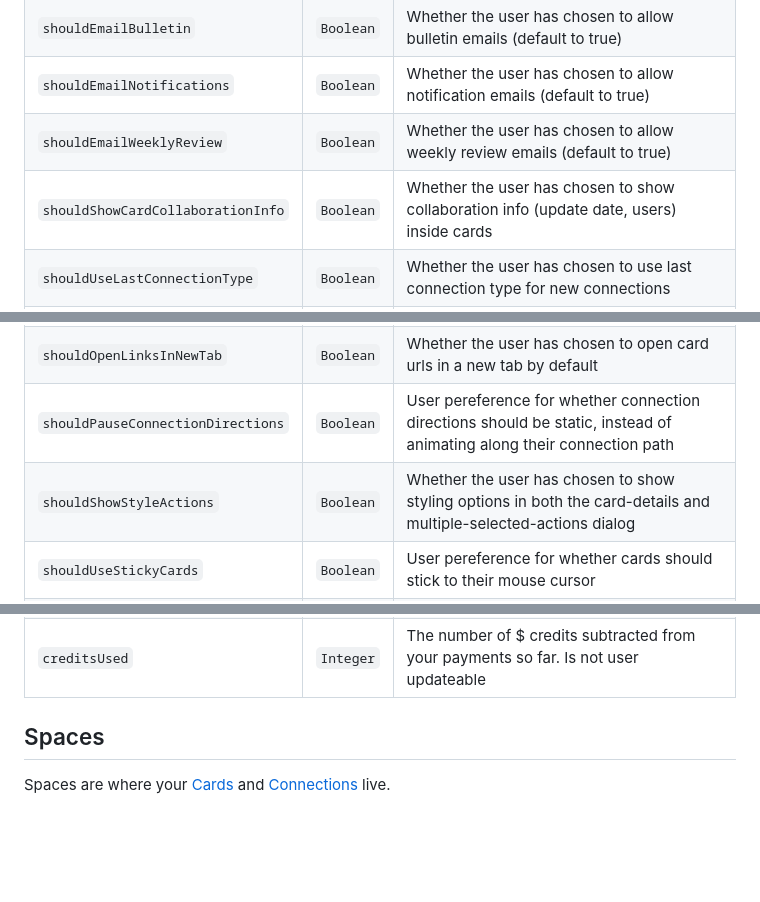
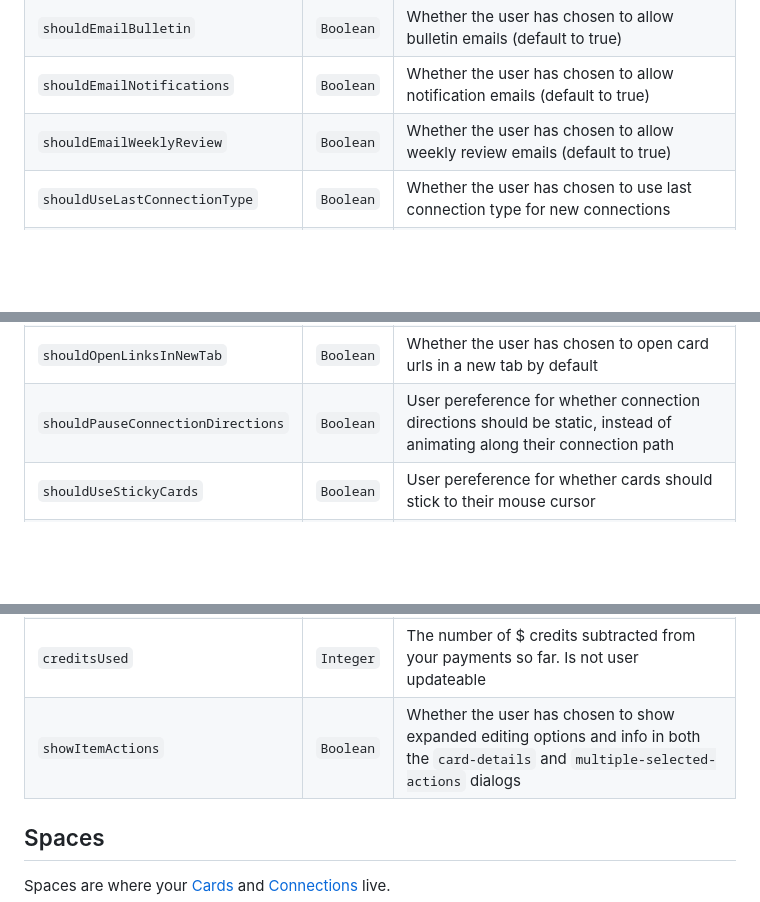
Before and after one commit to kinopio-club/kinopio-help, a Markdown page: api/index.md, 3 parts joined by grey strips. Drawn GitHub-style; blank space fills up the shorter version.

Commit message:
consolidate user attrs shouldShowCardCollaborationInfo and shouldShowStyleActions into showItemActions

```diff
--- a/api/index.md
+++ b/api/index.md
@@ -101,14 +101,12 @@ Name | Type | Description
 <code class="users">shouldEmailBulletin</code>              | `Boolean` | Whether the user has chosen to allow bulletin emails (default to true)
 <code class="users">shouldEmailNotifications</code>         | `Boolean` | Whether the user has chosen to allow notification emails (default to true)
 <code class="users">shouldEmailWeeklyReview</code>          | `Boolean` | Whether the user has chosen to allow weekly review emails (default to true)
-<code class="users">shouldShowCardCollaborationInfo</code>  | `Boolean` | Whether the user has chosen to show collaboration info (update date, users) inside cards
 <code class="users">shouldUseLastConnectionType</code>      | `Boolean` | Whether the user has chosen to use last connection type for new connections
 <code class="users">shouldShowMoreAlignOptions</code>       | `Boolean` | Whether the user has chosen to view more card position alignment and distribution options (default to true)
 <code class="users">shouldShowCurrentSpaceTags</code>       | `Boolean` | Whether the user has chosen should only tags in the current space in the Tags dialog
 <code class="users">shouldNotifyUnlockedStickyCards</code>  | `Boolean` | Whether to eventually notify users that they've unlocked sticky cards (true for new users only, triggered after they create 20 cards)
 <code class="users">shouldOpenLinksInNewTab</code>          | `Boolean` | Whether the user has chosen to open card urls in a new tab by default
 <code class="users">shouldPauseConnectionDirections</code>  | `Boolean` | User pereference for whether connection directions should be static, instead of animating along their connection path
-<code class="users">shouldShowStyleActions</code>           | `Boolean` | Whether the user has chosen to show styling options in both the card-details and multiple-selected-actions dialog
 <code class="users">shouldUseStickyCards</code>             | `Boolean` | User pereference for whether cards should stick to their mouse cursor
 <code class="users">shouldDisableRightClickToPan</code>     | `Boolean` | Debug user preference which disables right click pan so you can use the native browser context menu. Useful for web inspecting elements
 <code class="users">shouldDisableItemJiggle</code>          | `Boolean` | User preference which disables the jiggle animation when cards or boxes are being dragged
@@ -122,6 +120,7 @@ Name | Type | Description
 <code class="users">themeIsSystem</code>                    | `Boolean` | User preference for whether to inherit theme preference from their computer OS (e.g. if using macOS dark mode, then automatically use Kinopio dark theme). Overrides `theme` preference
 <code class="users">creditsEarned</code>                    | `Integer` | The number of $ credits earned by referring or inviting new users to Kinopio. Is not user updateable
 <code class="users">creditsUsed</code>                      | `Integer` | The number of $ credits subtracted from your payments so far. Is not user updateable
+<code class="users">showItemActions</code>                  | `Boolean` | Whether the user has chosen to show expanded editing options and info in both the `card-details` and `multiple-selected-actions` dialogs
 
 
 
```
